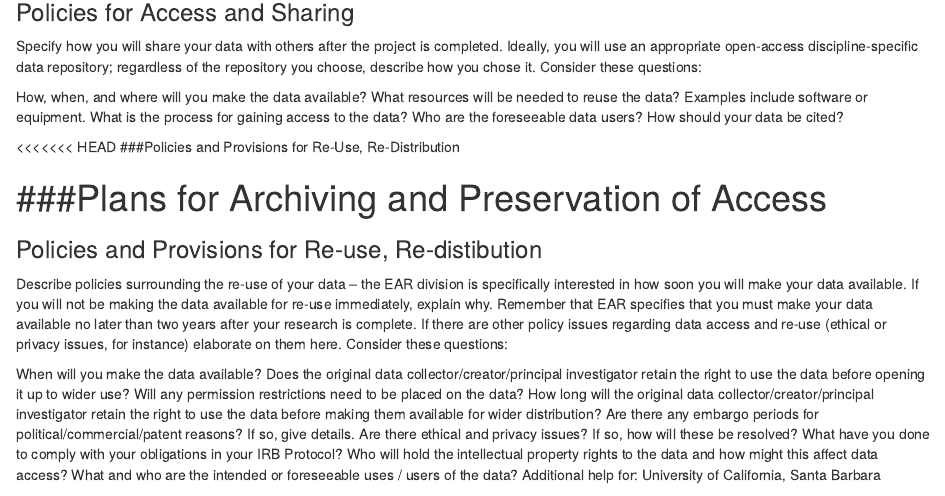
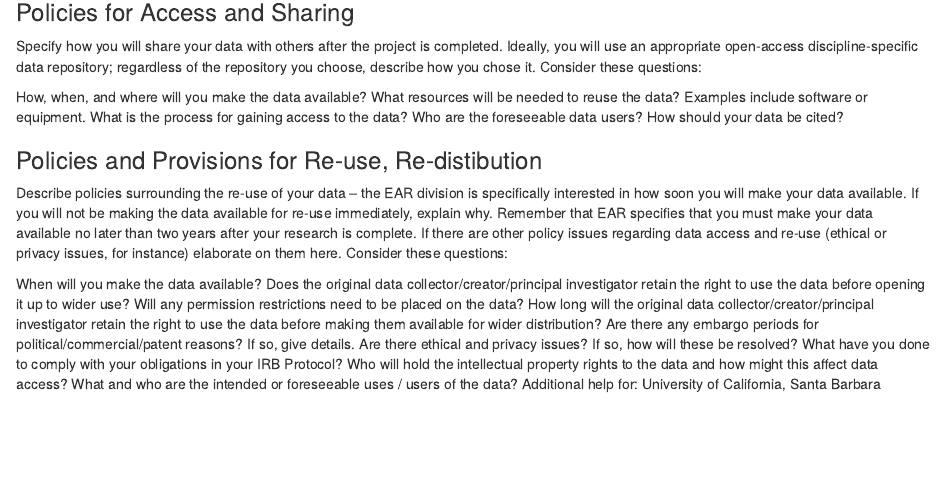
Before and after one commit to fire-mitigation/on-fire, an R Markdown document (index.Rmd): the page in a window 1100 px wide, from 530 px down. The pictures show the output file index.html that the author committed with the source, opened offline.

Commit message:
Actually cleared the mere issue

```diff
--- a/index.Rmd
+++ b/index.Rmd
@@ -36,11 +36,6 @@ What is the process for gaining access to the data?
 Who are the foreseeable data users?
 How should your data be cited?
 
-<<<<<<< HEAD
-###Policies and Provisions for Re-Use, Re-Distribution
-
-###Plans for Archiving and Preservation of Access
-=======
 ###Policies and Provisions for Re-use, Re-distibution
 Describe policies surrounding the re-use of your data – the EAR division is specifically interested in how soon you will make your data available. If you will not be making the data available for re-use immediately, explain why. Remember that EAR specifies that you must make your data available no later than two years after your research is complete. If there are other policy issues regarding data access and re-use (ethical or privacy issues, for instance) elaborate on them here. Consider these questions:
 
```
Also changed, not shown: index.html.
